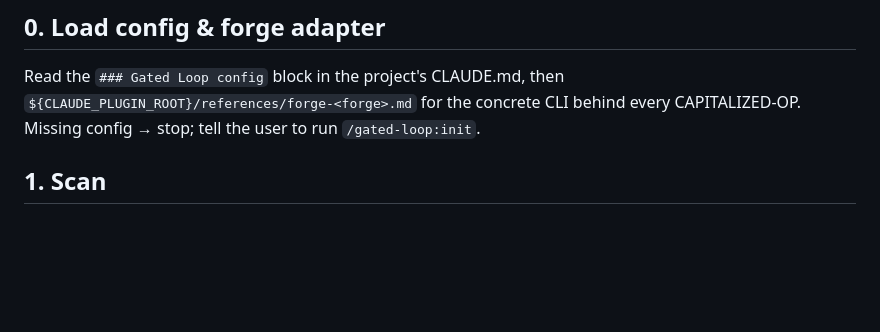
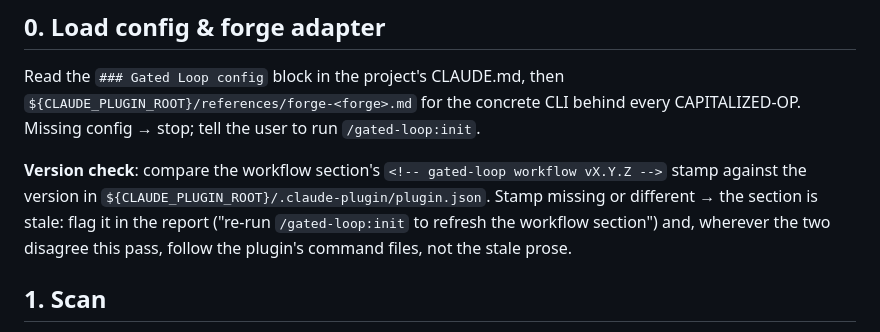
Before and after one commit to TaikerLiang/roz-gate, a Markdown page: commands/patrol.md, the part around the change. Rendered like a GitHub page; blank space fills up the shorter version.

```diff
--- a/commands/patrol.md
+++ b/commands/patrol.md
@@ -12,6 +12,13 @@ Read the `### Gated Loop config` block in the project's CLAUDE.md, then
 `${CLAUDE_PLUGIN_ROOT}/references/forge-<forge>.md` for the concrete CLI behind
 every CAPITALIZED-OP. Missing config → stop; tell the user to run
 `/gated-loop:init`.
+
+**Version check**: compare the workflow section's
+`<!-- gated-loop workflow vX.Y.Z -->` stamp against the version in
+`${CLAUDE_PLUGIN_ROOT}/.claude-plugin/plugin.json`. Stamp missing or
+different → the section is stale: flag it in the report ("re-run
+`/gated-loop:init` to refresh the workflow section") and, wherever the two
+disagree this pass, follow the plugin's command files, not the stale prose.
 
 ## 1. Scan
 - ISSUE-LIST (all open issues).
```
Also changed, not shown: commands/init.md (+7 -2 lines), templates/CLAUDE-workflow.md (+1 -0 lines).
